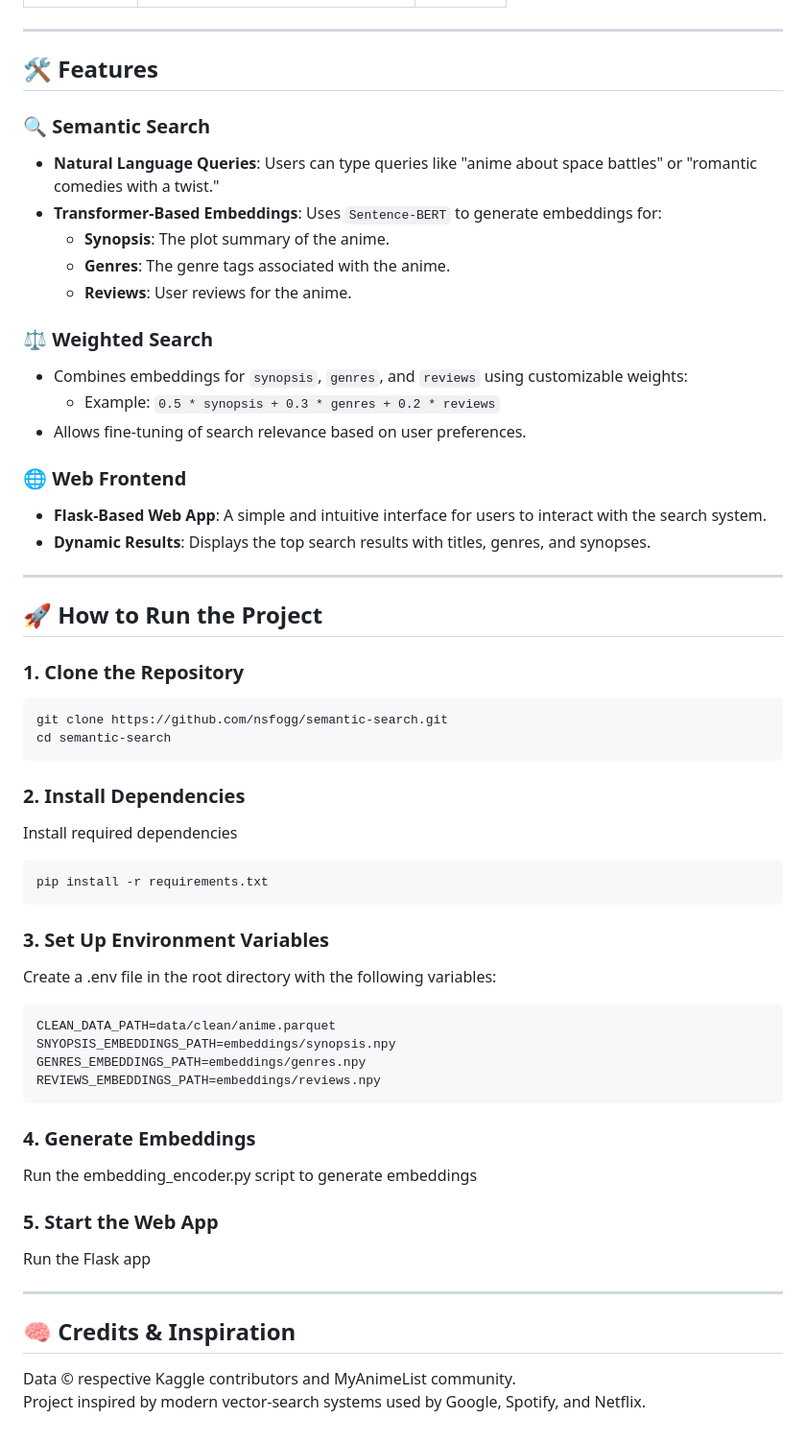
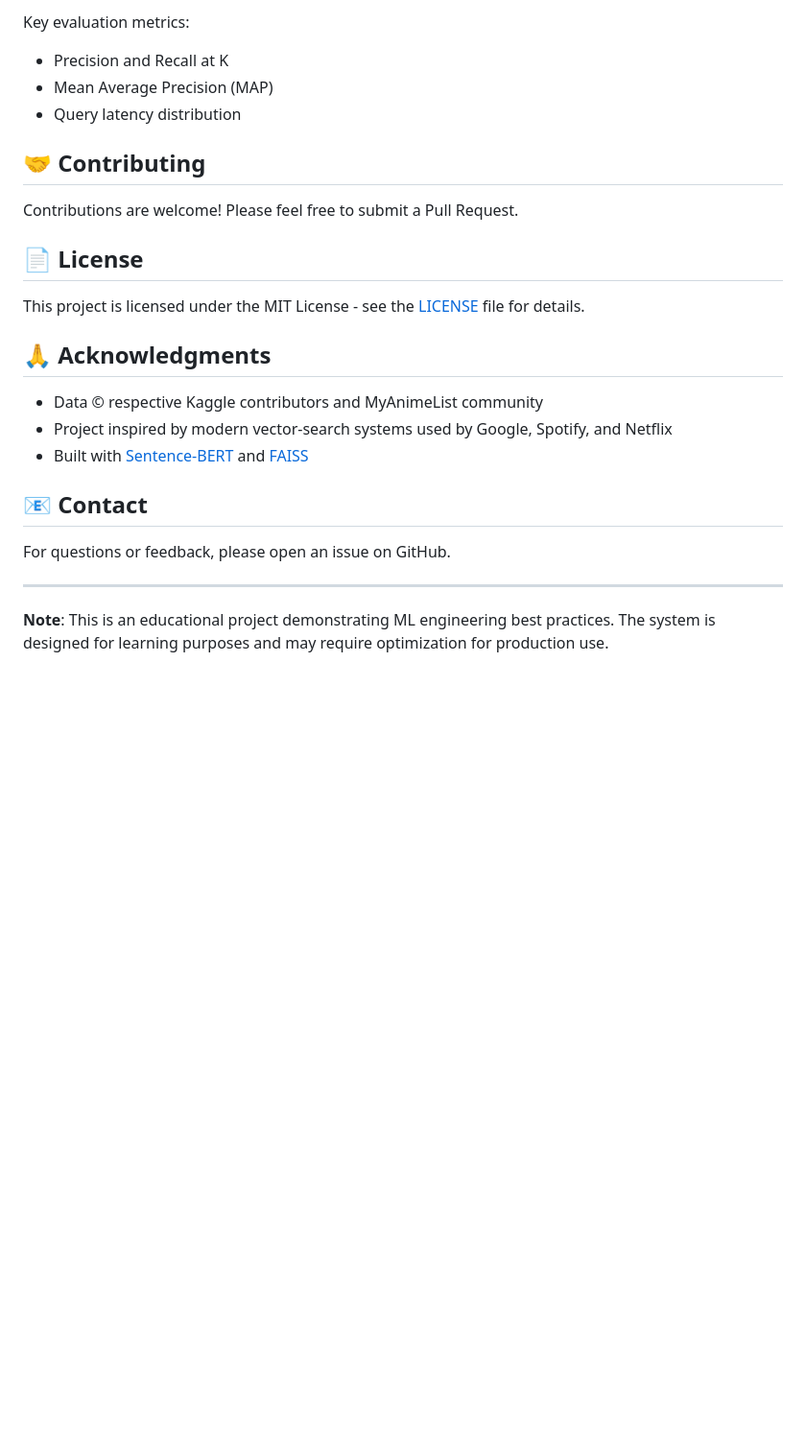
Before and after one commit to nsfogg/semantic-search, a Markdown page: README.md, the part around one of its changes. Shown at 96% size. GitHub-like rendering; blank space fills up the shorter version.

````diff
--- a/README.md
+++ b/README.md
@@ -95,55 +163,26 @@ curl "http://localhost:8000/search?q=anime about samurai fighting gods&k=5"
+Key evaluation metrics:
+- Precision and Recall at K
+- Mean Average Precision (MAP)
+- Query latency distribution
+
+## 🤝 Contributing
+
+Contributions are welcome! Please feel free to submit a Pull Request.
+
+## 📄 License
+
+This project is licensed under the MIT License - see the [LICENSE](LICENSE) file for details.
+
+## 🙏 Acknowledgments
+
+- Data © respective Kaggle contributors and MyAnimeList community
+- Project inspired by modern vector-search systems used by Google, Spotify, and Netflix
+- Built with [Sentence-BERT](https://www.sbert.net/) and [FAISS](https://github.com/facebookresearch/faiss)
+
+## 📧 Contact
+
+For questions or feedback, please open an issue on GitHub.
 
 ---
 
-## 🛠️ Features
-### 🔍 Semantic Search
-- **Natural Language Queries**: Users can type queries like "anime about space battles" or "romantic comedies with a twist."
-- **Transformer-Based Embeddings**: Uses `Sentence-BERT` to generate embeddings for:
-  - **Synopsis**: The plot summary of the anime.
-  - **Genres**: The genre tags associated with the anime.
-  - **Reviews**: User reviews for the anime.
-
-### ⚖️ Weighted Search
-- Combines embeddings for `synopsis`, `genres`, and `reviews` using customizable weights:
-  - Example: `0.5 * synopsis + 0.3 * genres + 0.2 * reviews`
-- Allows fine-tuning of search relevance based on user preferences.
-
-### 🌐 Web Frontend
-- **Flask-Based Web App**: A simple and intuitive interface for users to interact with the search system.
-- **Dynamic Results**: Displays the top search results with titles, genres, and synopses.
-
----
-
-## 🚀 How to Run the Project
-### 1. Clone the Repository
-```bash
-git clone https://github.com/nsfogg/semantic-search.git
-cd semantic-search
-```
-
-### 2. Install Dependencies
-Install required dependencies
-```bash
-pip install -r requirements.txt
-```
-
-### 3. Set Up Environment Variables
-Create a .env file in the root directory with the following variables:
-```json
-CLEAN_DATA_PATH=data/clean/anime.parquet
-SNYOPSIS_EMBEDDINGS_PATH=embeddings/synopsis.npy
-GENRES_EMBEDDINGS_PATH=embeddings/genres.npy
-REVIEWS_EMBEDDINGS_PATH=embeddings/reviews.npy
-```
-
-### 4. Generate Embeddings
-Run the embedding_encoder.py script to generate embeddings
-
-### 5. Start the Web App
-Run the Flask app
-
----
-
-## 🧠 Credits & Inspiration
-Data © respective Kaggle contributors and MyAnimeList community.
-Project inspired by modern vector-search systems used by Google, Spotify, and Netflix.
+**Note**: This is an educational project demonstrating ML engineering best practices. The system is designed for learning purposes and may require optimization for production use.
````
Also changed, not shown: other parts of README.md (+117 -49 lines).
